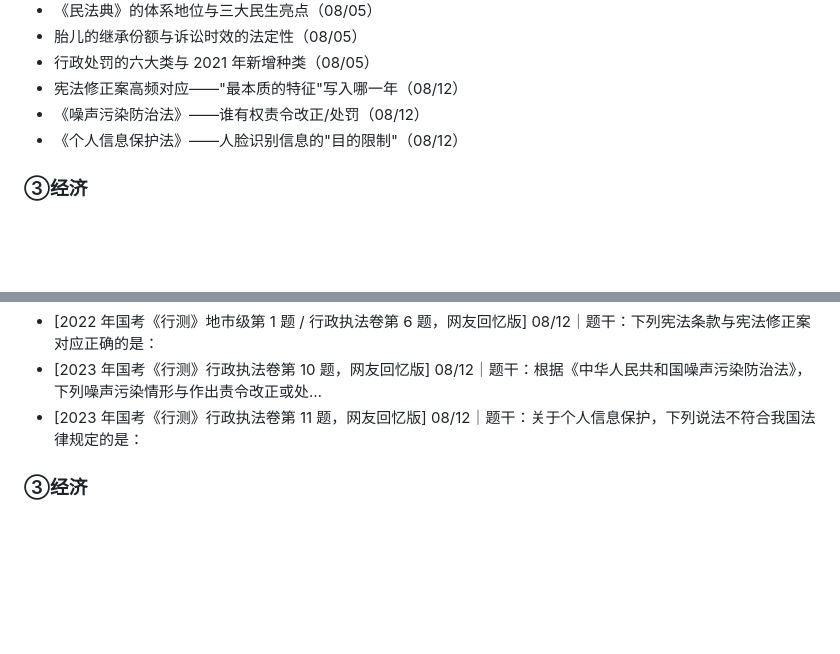
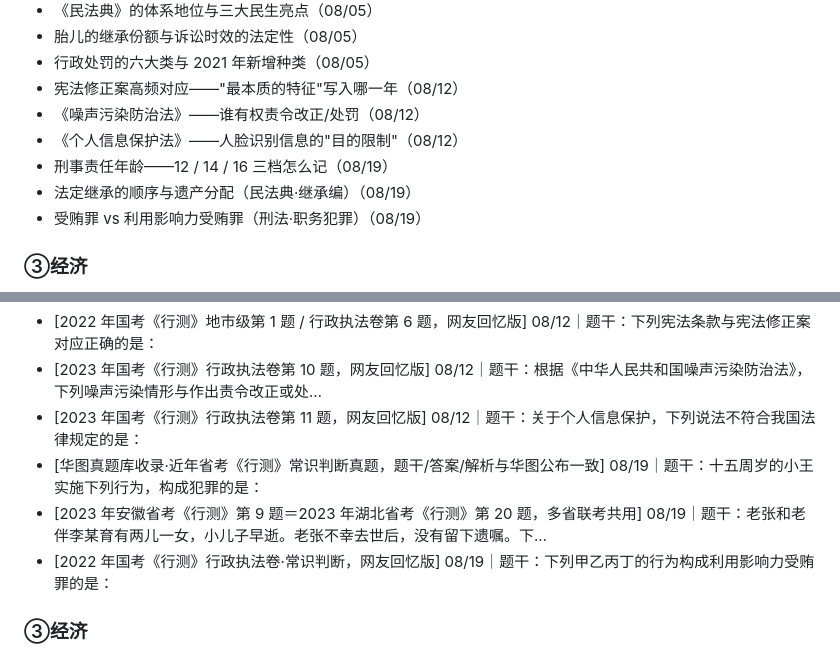
Before and after one commit to yingzheliu28-hash/kaogong-licai-workbench, a Markdown page: source/kaogong/去重索引.md, 2 parts joined by grey strips. GitHub-like rendering; blank space fills up the shorter version.

Commit message:
chore: 更新 source/kaogong/去重索引.md

```diff
--- a/source/kaogong/去重索引.md
+++ b/source/kaogong/去重索引.md
@@ -33,6 +33,9 @@
 - 宪法修正案高频对应——"最本质的特征"写入哪一年（08/12）
 - 《噪声污染防治法》——谁有权责令改正/处罚（08/12）
 - 《个人信息保护法》——人脸识别信息的"目的限制"（08/12）
+- 刑事责任年龄——12 / 14 / 16 三档怎么记（08/19）
+- 法定继承的顺序与遗产分配（民法典·继承编）（08/19）
+- 受贿罪 vs 利用影响力受贿罪（刑法·职务犯罪）（08/19）
 
 ### ③经济
 - 货币政策三大工具（07/30）
@@ -115,6 +118,9 @@
 - [2022 年国考《行测》地市级第 1 题 / 行政执法卷第 6 题，网友回忆版] 08/12｜题干：下列宪法条款与宪法修正案对应正确的是：
 - [2023 年国考《行测》行政执法卷第 10 题，网友回忆版] 08/12｜题干：根据《中华人民共和国噪声污染防治法》，下列噪声污染情形与作出责令改正或处…
 - [2023 年国考《行测》行政执法卷第 11 题，网友回忆版] 08/12｜题干：关于个人信息保护，下列说法不符合我国法律规定的是：
+- [华图真题库收录·近年省考《行测》常识判断真题，题干/答案/解析与华图公布一致] 08/19｜题干：十五周岁的小王实施下列行为，构成犯罪的是：
+- [2023 年安徽省考《行测》第 9 题＝2023 年湖北省考《行测》第 20 题，多省联考共用] 08/19｜题干：老张和老伴李某育有两儿一女，小儿子早逝。老张不幸去世后，没有留下遗嘱。下…
+- [2022 年国考《行测》行政执法卷·常识判断，网友回忆版] 08/19｜题干：下列甲乙丙丁的行为构成利用影响力受贿罪的是：
 
 ### ③经济
 - [模拟题·原创] 08/06｜题干：下列关于需求拉动型通货膨胀的说法，正确的是：
```
Also changed, not shown: other parts of source/kaogong/去重索引.md (+1 -1 lines).
